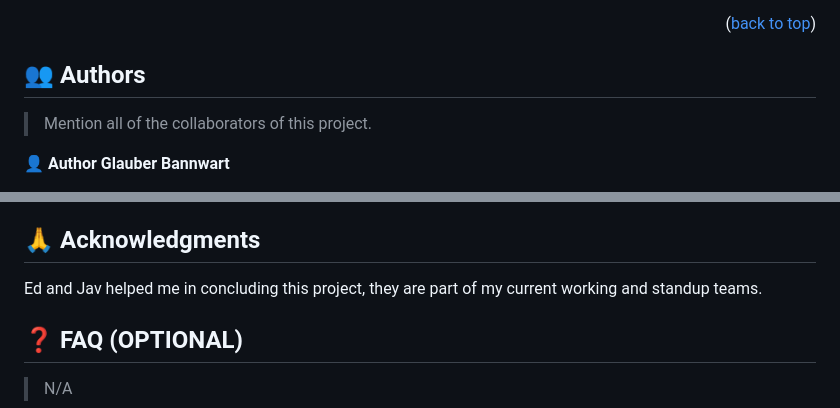
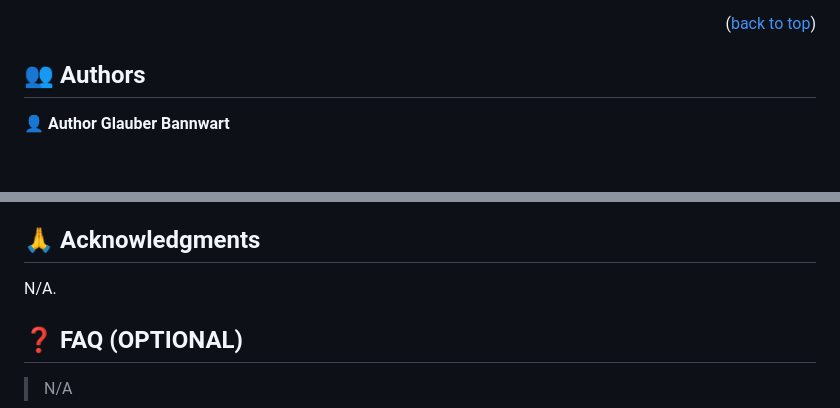
Before and after one commit to cancelei/MV-W1R-Hello-Project, a Markdown page: README.md, 2 parts joined by grey strips. GitHub-like rendering; blank space fills up the shorter version.

Commit message:
Minor Readme Update

```diff
--- a/README.md
+++ b/README.md
@@ -108,8 +108,6 @@ N/A
 
 ## 👥 Authors <a name="authors"></a>
 
-> Mention all of the collaborators of this project.
-
 👤 **Author Glauber Bannwart**
 
 - GitHub: [@cancelei](https://github.com/cancelei)
@@ -138,7 +136,7 @@ N/A
 
 ## 🙏 Acknowledgments <a name="acknowledgements"></a>
 
-Ed and Jav helped me in concluding this project, they are part of my current working and standup teams.
+N/A.
 
 ## ❓ FAQ (OPTIONAL) <a name="faq"></a>
 
```
